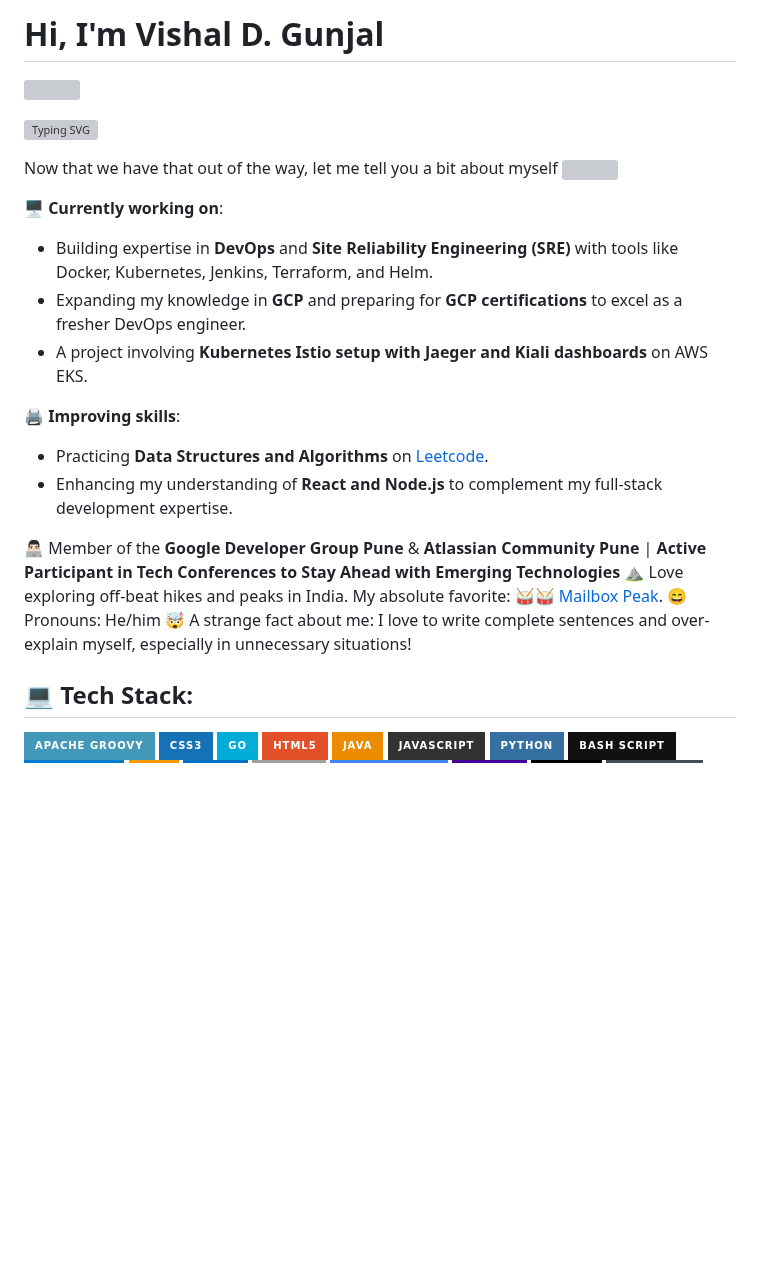
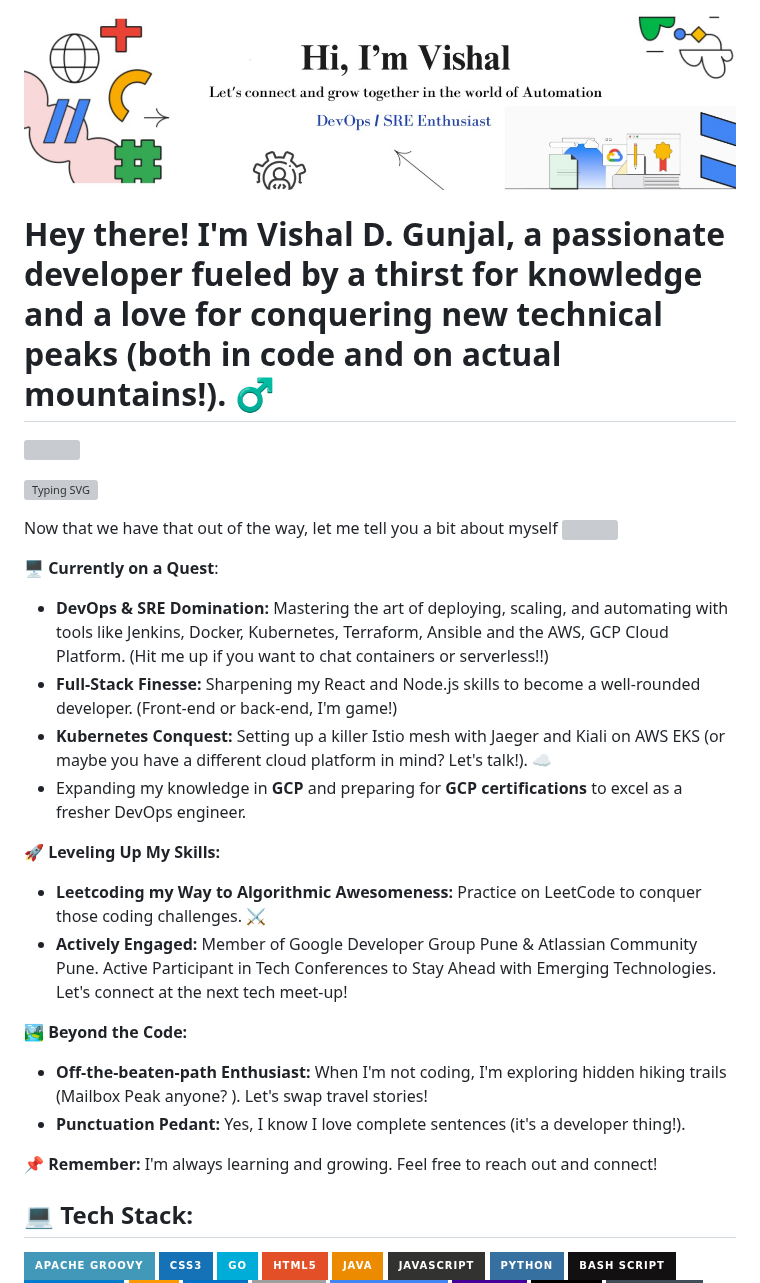
Before and after one commit to vishalgunjalSWE/vishalgunjalswe, a Markdown page: README.md, the part around one of its changes. Drawn GitHub-style; pictures changed too: image.jpeg (added); badges without logos; blank space fills up the shorter version; grey boxes are pictures that could not be loaded.

Commit message:
UP

```diff
--- a/README.md
+++ b/README.md
@@ -1,4 +1,6 @@
-# Hi, I'm Vishal D. Gunjal
+<img src="image.jpeg" alt="GitHub Banner" width="100%" />
+
+# Hey there! I'm Vishal D. Gunjal, a passionate developer fueled by a thirst for knowledge and a love for conquering new technical peaks (both in code and on actual mountains!). ‍♂️
 
 [![](https://komarev.com/ghpvc/?username=vishalgunjalswe)](https://komarev.com)
 
@@ -12,21 +14,24 @@
 
 Now that we have that out of the way, let me tell you a bit about myself <img src="https://emojis.slackmojis.com/emojis/images/1520808873/3643/cool-doge.gif?1520808873" width="20" />
 
-🖥️ **Currently working on**:
+🖥️ **Currently on a Quest**:
 
-- Building expertise in **DevOps** and **Site Reliability Engineering (SRE)** with tools like Docker, Kubernetes, Jenkins, Terraform, and Helm.
+- **DevOps & SRE Domination:** Mastering the art of deploying, scaling, and automating with tools like Jenkins, Docker, Kubernetes, Terraform, Ansible and the AWS, GCP Cloud Platform.  (Hit me up if you want to chat containers or serverless!!)
+- **Full-Stack Finesse:** Sharpening my React and Node.js skills to become a well-rounded developer. (Front-end or back-end, I'm game!)
+- **Kubernetes Conquest:** Setting up a killer Istio mesh with Jaeger and Kiali on AWS EKS (or maybe you have a different cloud platform in mind? Let's talk!). ☁️
 - Expanding my knowledge in **GCP** and preparing for **GCP certifications** to excel as a fresher DevOps engineer.
-- A project involving **Kubernetes Istio setup with Jaeger and Kiali dashboards** on AWS EKS.
 
-🖨️ **Improving skills**:
+🚀 **Leveling Up My Skills:**
 
-- Practicing **Data Structures and Algorithms** on <a href="https://www.leetcode.com">Leetcode</a>.
-- Enhancing my understanding of **React and Node.js** to complement my full-stack development expertise.
+- **Leetcoding my Way to Algorithmic Awesomeness:** Practice on LeetCode to conquer those coding challenges. ⚔️
+- **Actively Engaged:** Member of Google Developer Group Pune & Atlassian Community Pune. Active Participant in Tech Conferences to Stay Ahead with Emerging Technologies. Let's connect at the next tech meet-up!
 
-👨🏻‍💻 Member of the **Google Developer Group Pune** & **Atlassian Community Pune** | **Active Participant in Tech Conferences to Stay Ahead with Emerging Technologies**
-⛰️ Love exploring off-beat hikes and peaks in India. My absolute favorite: 🥁🥁 <a href="https://www.wta.org/go-hiking/hikes/mailbox-peak">Mailbox Peak</a>.
-😄 Pronouns: He/him
-🤯 A strange fact about me: I love to write complete sentences and over-explain myself, especially in unnecessary situations!
+🏞️ **Beyond the Code:**
+
+- **Off-the-beaten-path Enthusiast:** When I'm not coding, I'm exploring hidden hiking trails (Mailbox Peak anyone? ). Let's swap travel stories! ️
+- **Punctuation Pedant:** Yes, I know I love complete sentences (it's a developer thing!).
+
+📌 **Remember:** I'm always learning and growing. Feel free to reach out and connect!
 
 ## 💻 Tech Stack:
 
```
Also changed, not shown: other parts of README.md (+3 -6 lines), 123.md (deleted, +0 -14 lines), 1 other file.
